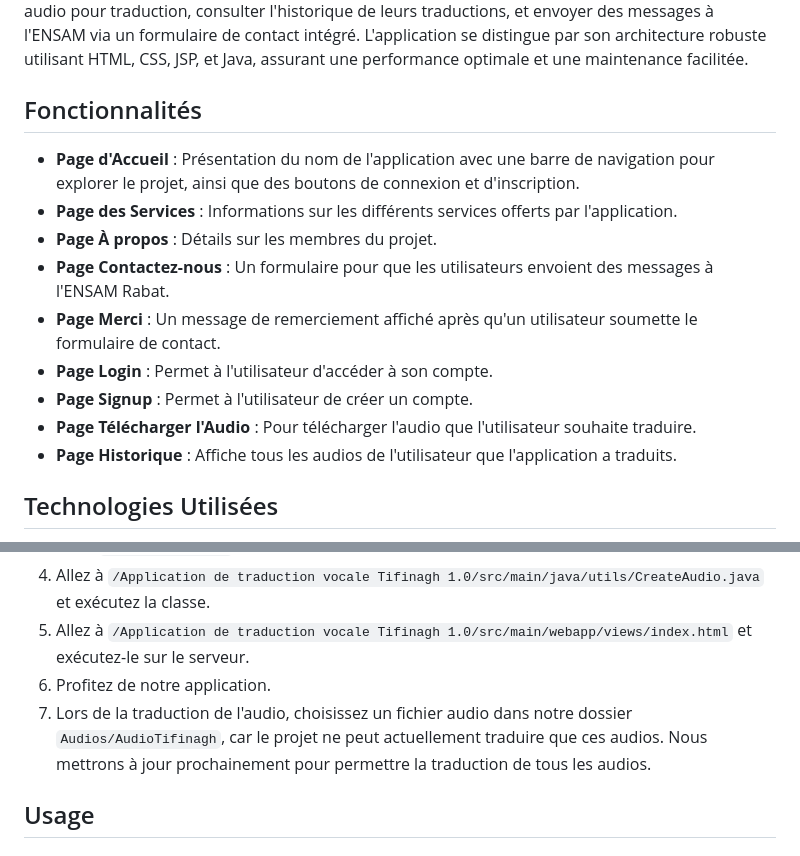
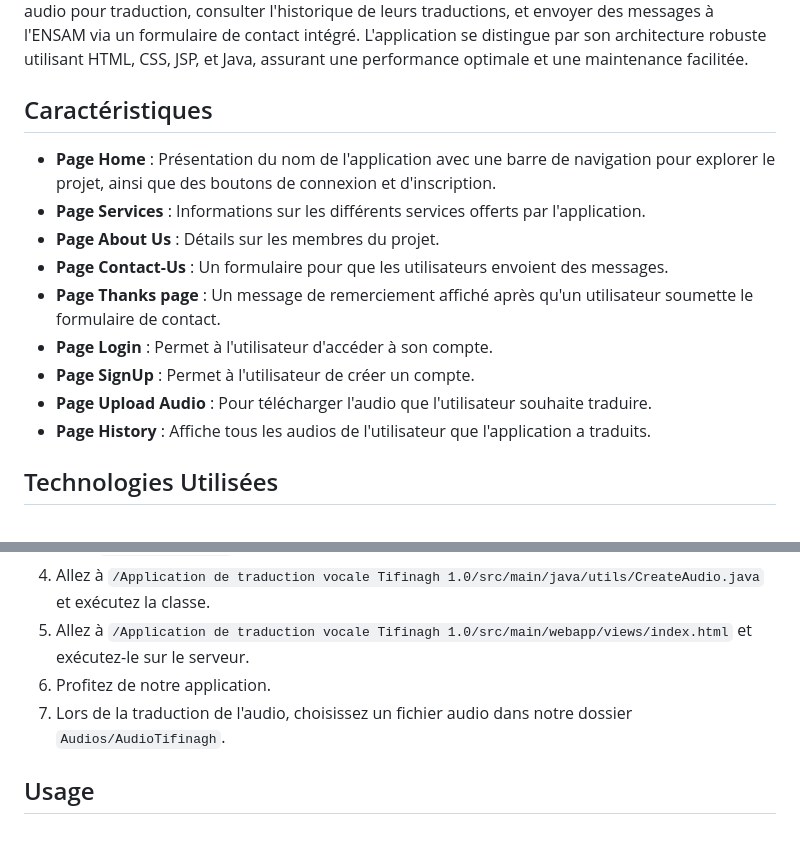
Before and after one commit to ZaaliMohamed123/Application-de-traduction-vocale-Tifinagh-1.0, a Markdown page: README.md, 2 parts joined by grey strips. Rendered like a GitHub page.

```diff
--- a/README.md
+++ b/README.md
@@ -4,17 +4,17 @@
 
 Le projet ENSAM Tifinagh est une application web innovante qui permet aux utilisateurs de traduire des fichiers audio en langue Tifinagh. cette application offre une interface conviviale et une expérience utilisateur fluide. Les utilisateurs peuvent créer des comptes, télécharger des fichiers audio pour traduction, consulter l'historique de leurs traductions, et envoyer des messages à l'ENSAM via un formulaire de contact intégré. L'application se distingue par son architecture robuste utilisant HTML, CSS, JSP, et Java, assurant une performance optimale et une maintenance facilitée.
 
-## Fonctionnalités
+## Caractéristiques
 
-- **Page d'Accueil** : Présentation du nom de l'application avec une barre de navigation pour explorer le projet, ainsi que des boutons de connexion et d'inscription.
-- **Page des Services** : Informations sur les différents services offerts par l'application.
-- **Page À propos** : Détails sur les membres du projet.
-- **Page Contactez-nous** : Un formulaire pour que les utilisateurs envoient des messages à l'ENSAM Rabat.
-- **Page Merci** : Un message de remerciement affiché après qu'un utilisateur soumette le formulaire de contact.
+- **Page Home** : Présentation du nom de l'application avec une barre de navigation pour explorer le projet, ainsi que des boutons de connexion et d'inscription.
+- **Page Services** : Informations sur les différents services offerts par l'application.
+- **Page About Us** : Détails sur les membres du projet.
+- **Page Contact-Us** : Un formulaire pour que les utilisateurs envoient des messages.
+- **Page Thanks page** : Un message de remerciement affiché après qu'un utilisateur soumette le formulaire de contact.
 - **Page Login** : Permet à l'utilisateur d'accéder à son compte.
-- **Page Signup** : Permet à l'utilisateur de créer un compte.
-- **Page Télécharger l'Audio** : Pour télécharger l'audio que l'utilisateur souhaite traduire.
-- **Page Historique** : Affiche tous les audios de l'utilisateur que l'application a traduits.
+- **Page SignUp** : Permet à l'utilisateur de créer un compte.
+- **Page Upload Audio** : Pour télécharger l'audio que l'utilisateur souhaite traduire.
+- **Page History** : Affiche tous les audios de l'utilisateur que l'application a traduits.
 
 ## Technologies Utilisées
 
@@ -40,7 +40,7 @@ Le projet nécessite les éléments suivants :
 4. Allez à `/Application de traduction vocale Tifinagh 1.0/src/main/java/utils/CreateAudio.java` et exécutez la classe.
 5. Allez à `/Application de traduction vocale Tifinagh 1.0/src/main/webapp/views/index.html` et exécutez-le sur le serveur.
 6. Profitez de notre application.
-7. Lors de la traduction de l'audio, choisissez un fichier audio dans notre dossier `Audios/AudioTifinagh`, car le projet ne peut actuellement traduire que ces audios. Nous mettrons à jour prochainement pour permettre la traduction de tous les audios.
+7. Lors de la traduction de l'audio, choisissez un fichier audio dans notre dossier `Audios/AudioTifinagh`.
 
 ## Usage
 
```
